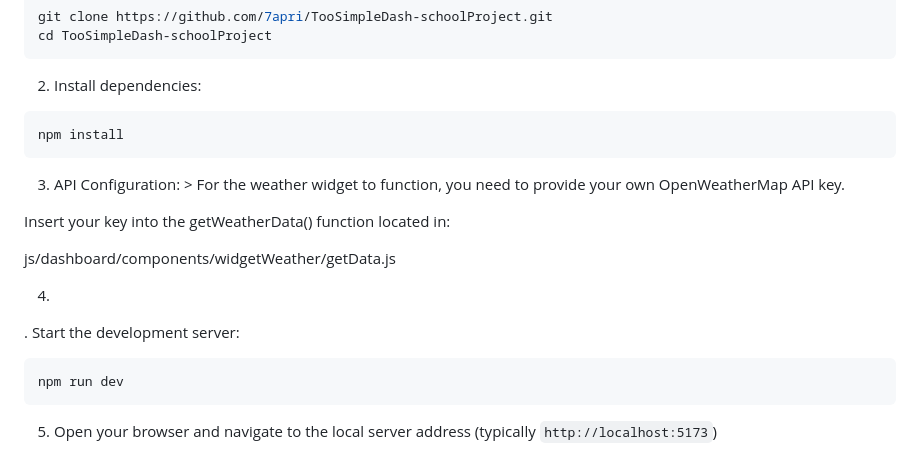
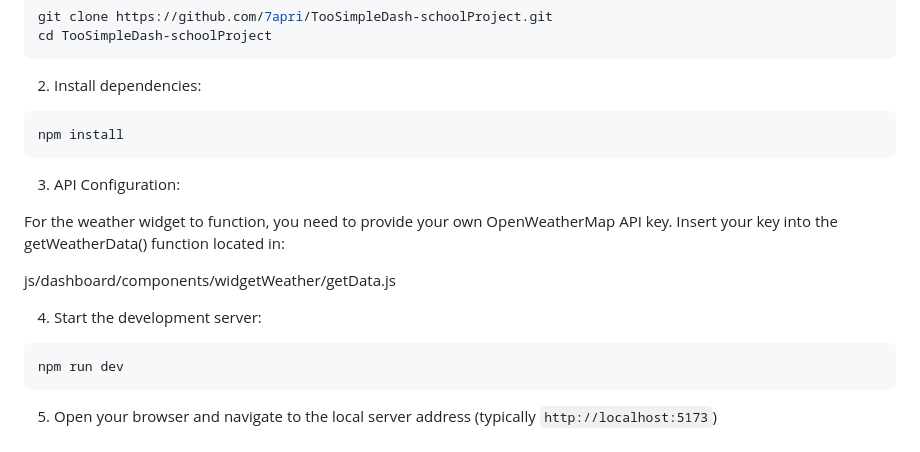
Before and after one commit to 7apri/TooSimpleDash-schoolProject, a Markdown page: README.md, the part around the change. Drawn GitHub-style.

````diff
--- a/README.md
+++ b/README.md
@@ -53,14 +53,14 @@ cd TooSimpleDash-schoolProject
 ```bash
 npm install
 ```
-3. API Configuration: > For the weather widget to function, you need to provide your own OpenWeatherMap API key.
+3. API Configuration:
 
+For the weather widget to function, you need to provide your own OpenWeatherMap API key.
 Insert your key into the getWeatherData() function located in:
 
 js/dashboard/components/widgetWeather/getData.js
 
-4.
-. Start the development server:
+4. Start the development server:
 ```bash
 npm run dev
 ```
````
